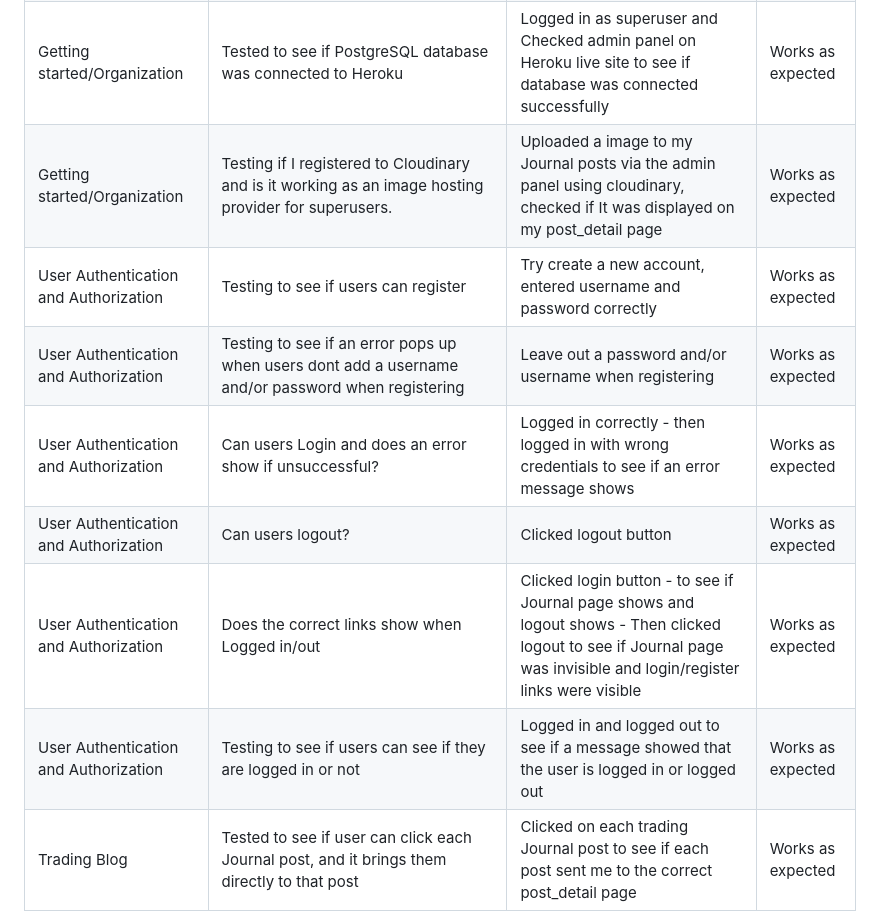
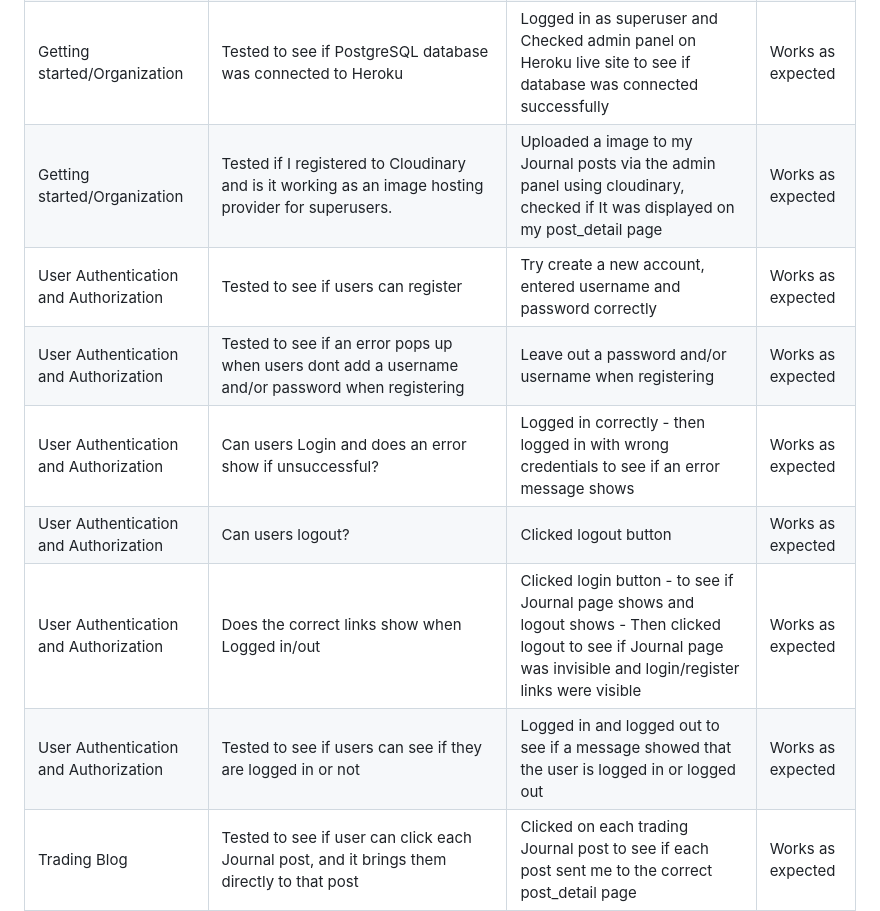
Before and after one commit to BreakellrZ/trader_base, a Markdown page: README.md, the part around the change printed below. Drawn GitHub-style.

```diff
--- a/README.md
+++ b/README.md
@@ -112,13 +112,13 @@ No errors found.
 |||||
 |Getting started/Organization|Tested to see if the deployed project works|Clicked on Heroku live project url.|Works as expected|
 |Getting started/Organization|Tested to see if PostgreSQL database was connected to Heroku|Logged in as superuser and Checked admin panel on Heroku live site to see if database was connected successfully|Works as expected|
-|Getting started/Organization|Testing if I registered to Cloudinary and is it working as an image hosting provider for superusers.|Uploaded a image to my Journal posts via the admin panel using cloudinary, checked if It was displayed on my post_detail page|Works as expected|
-|User Authentication and Authorization|Testing to see if users can register|Try create a new account, entered username and password correctly|Works as expected|
-|User Authentication and Authorization|Testing to see if an error pops up when users dont add a username and/or password when registering|Leave out a password and/or username when registering|Works as expected|
+|Getting started/Organization|Tested if I registered to Cloudinary and is it working as an image hosting provider for superusers.|Uploaded a image to my Journal posts via the admin panel using cloudinary, checked if It was displayed on my post_detail page|Works as expected|
+|User Authentication and Authorization|Tested to see if users can register|Try create a new account, entered username and password correctly|Works as expected|
+|User Authentication and Authorization|Tested to see if an error pops up when users dont add a username and/or password when registering|Leave out a password and/or username when registering|Works as expected|
 |User Authentication and Authorization|Can users Login and does an error show if unsuccessful?|Logged in correctly - then logged in with wrong credentials to see if an error message shows|Works as expected|
 |User Authentication and Authorization|Can users logout?|Clicked logout button|Works as expected|
 |User Authentication and Authorization|Does the correct links show when Logged in/out|Clicked login button - to see if Journal page shows and logout shows - Then clicked logout to see if Journal page was invisible and login/register links were visible|Works as expected|
-|User Authentication and Authorization|Testing to see if users can see if they are logged in or not|Logged in and logged out to see if a message showed that the user is logged in or logged out|Works as expected|
+|User Authentication and Authorization|Tested to see if users can see if they are logged in or not|Logged in and logged out to see if a message showed that the user is logged in or logged out|Works as expected|
 |Trading Blog|Tested to see if user can click each Journal post, and it brings them directly to that post|Clicked on each trading Journal post to see if each post sent me to the correct post_detail page|Works as expected|
 |Trading Blog|Tested to see if user can view all Journal posts posted via a paginiated list of posts|Clicked on next & previous buttons on post page to go between the most recent posts to older posts|Works as expected|
 |Admin Panel|Tested to see if Superuser can successfully use the admin panel to upload Jounral blog posts |Went to admin panel- clicked on Journals - clicked add Journal - Added content to all neccessary fields and clicked save|Works as expected|
```
Also changed, not shown: other parts of README.md (+24 -5 lines), documentation/z-index_bug.png (added), 2 other files.
